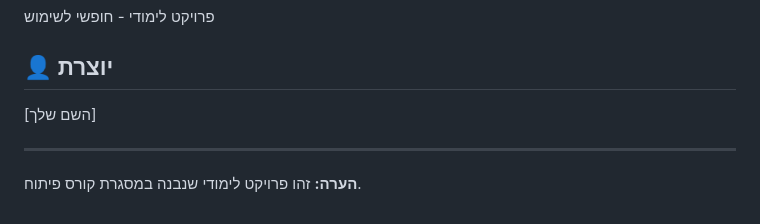
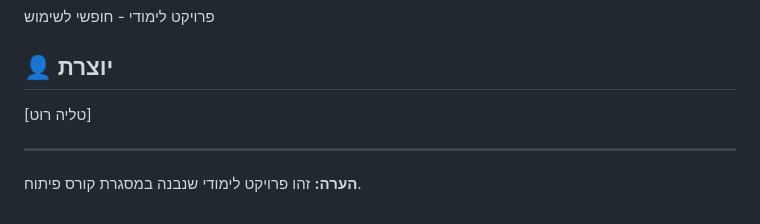
Before and after one commit to talya21597/Outlook_talya, a Markdown page: README.md, the part around the change. Rendered like a GitHub page.

Commit message:
Update creator name in README.md

```diff
--- a/README.md
+++ b/README.md
@@ -144,7 +144,7 @@ outlook-drafts-project/
 
 ## 👤 יוצרת
 
-[השם שלך]
+[טליה רוט]
 
 ---
 
```
